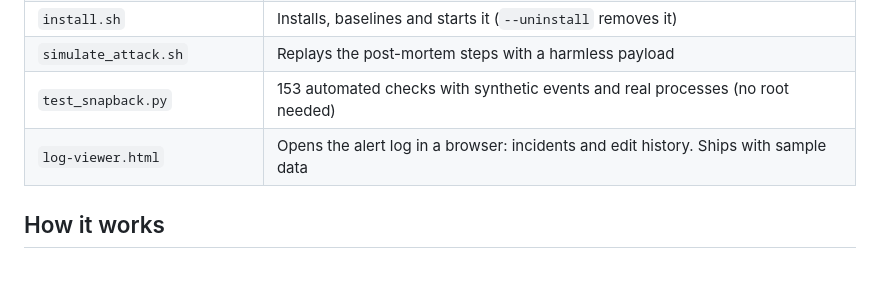
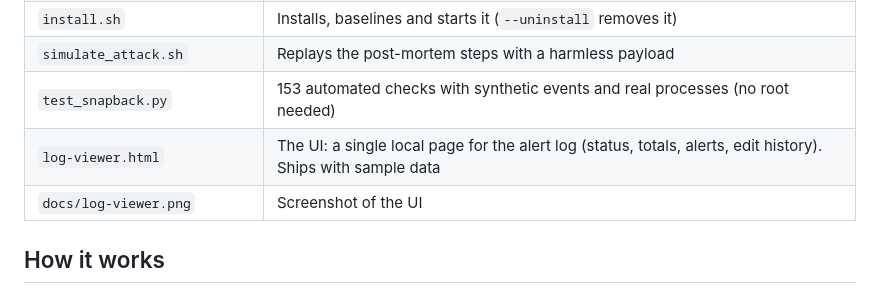
Before and after one commit to hsouf/Snapback, a Markdown page: README.md, the part around one of its changes. Rendered like a GitHub page.

```diff
--- a/README.md
+++ b/README.md
@@ -36,7 +40,8 @@ On Apple Silicon, `/opt/homebrew` is owned by the developer's own account, so an
 | `install.sh` | Installs, baselines and starts it (`--uninstall` removes it) |
 | `simulate_attack.sh` | Replays the post-mortem steps with a harmless payload |
 | `test_snapback.py` | 153 automated checks with synthetic events and real processes (no root needed) |
-| `log-viewer.html` | Opens the alert log in a browser: incidents and edit history. Ships with sample data |
+| `log-viewer.html` | The UI: a single local page for the alert log (status, totals, alerts, edit history). Ships with sample data |
+| `docs/log-viewer.png` | Screenshot of the UI |
 
 ## How it works
 
```
Also changed, not shown: other parts of README.md (+27 -1 lines), docs/log-viewer.png (added), 1 other file.
